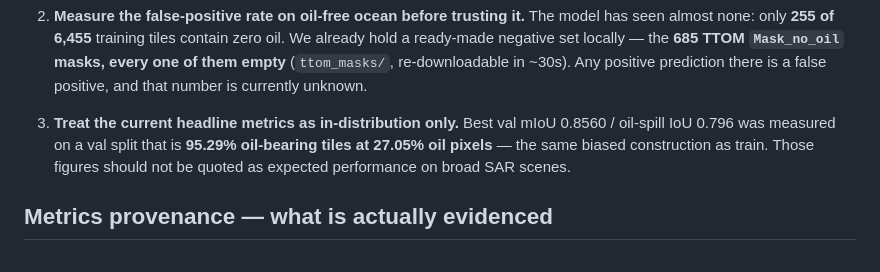
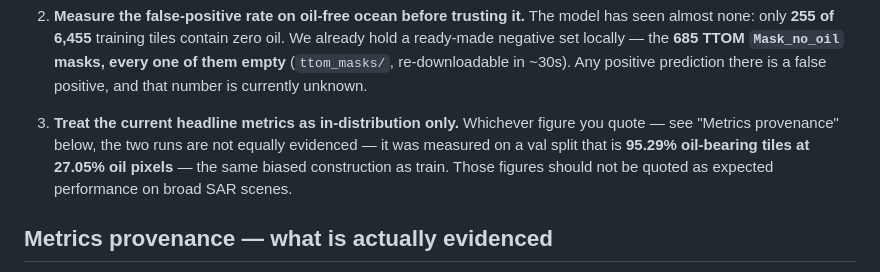
Before and after one commit to Mukesh-240/oceaniq, a Markdown page: MODEL_NOTES.md, the part around the change. GitHub-like rendering.

Commit message:
docs(MODEL_NOTES): cross-reference the provenance caveat from the bias section

```diff
--- a/MODEL_NOTES.md
+++ b/MODEL_NOTES.md
@@ -142,8 +142,9 @@ destabilises training. The bias is corrected at inference instead:
    in ~30s). Any positive prediction there is a false positive, and that number
    is currently unknown.
 
-3. **Treat the current headline metrics as in-distribution only.** Best val
-   mIoU 0.8560 / oil-spill IoU 0.796 was measured on a val split that is
+3. **Treat the current headline metrics as in-distribution only.** Whichever
+   figure you quote — see "Metrics provenance" below, the two runs are not
+   equally evidenced — it was measured on a val split that is
    **95.29% oil-bearing tiles at 27.05% oil pixels** — the same biased
    construction as train. Those figures should not be quoted as expected
    performance on broad SAR scenes.
```
